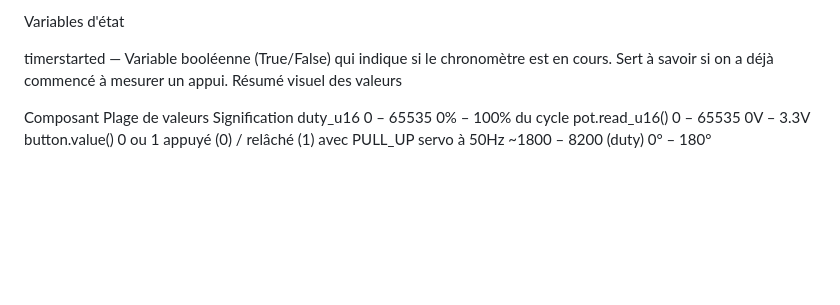
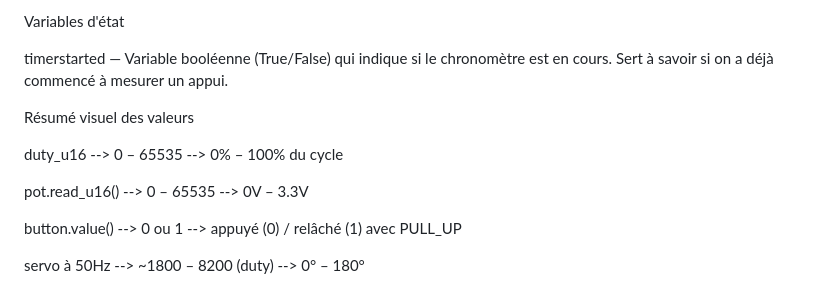
Before and after one commit to OC-informatique/python-markdown-theme-global, a Markdown page: Raspberry-Pi-Manual.md, the part around the change. Rendered like a GitHub page; blank space fills up the shorter version.

```diff
--- a/Raspberry-Pi-Manual.md
+++ b/Raspberry-Pi-Manual.md
@@ -81,11 +81,13 @@ morse(mot) — Fonction personnalisée qui prend un mot et fait clignoter une LE
 Variables d'état
 
 timerstarted — Variable booléenne (True/False) qui indique si le chronomètre est en cours. Sert à savoir si on a déjà commencé à mesurer un appui.
+
 Résumé visuel des valeurs
 
+duty_u16 --> 0 – 65535 --> 0% – 100% du cycle
 
-Composant	   Plage de valeurs	   Signification
-duty_u16	      0 – 65535	         0% – 100% du cycle
-pot.read_u16()	0 – 65535	         0V – 3.3V
-button.value()	0 ou 1	            appuyé (0) / relâché (1) avec PULL_UP
-servo à 50Hz	~1800 – 8200 (duty)	0° – 180°
+pot.read_u16() --> 0 – 65535 --> 0V – 3.3V
+
+button.value() --> 0 ou 1 --> appuyé (0) / relâché (1) avec PULL_UP
+
+servo à 50Hz --> ~1800 – 8200 (duty) --> 0° – 180°
```
